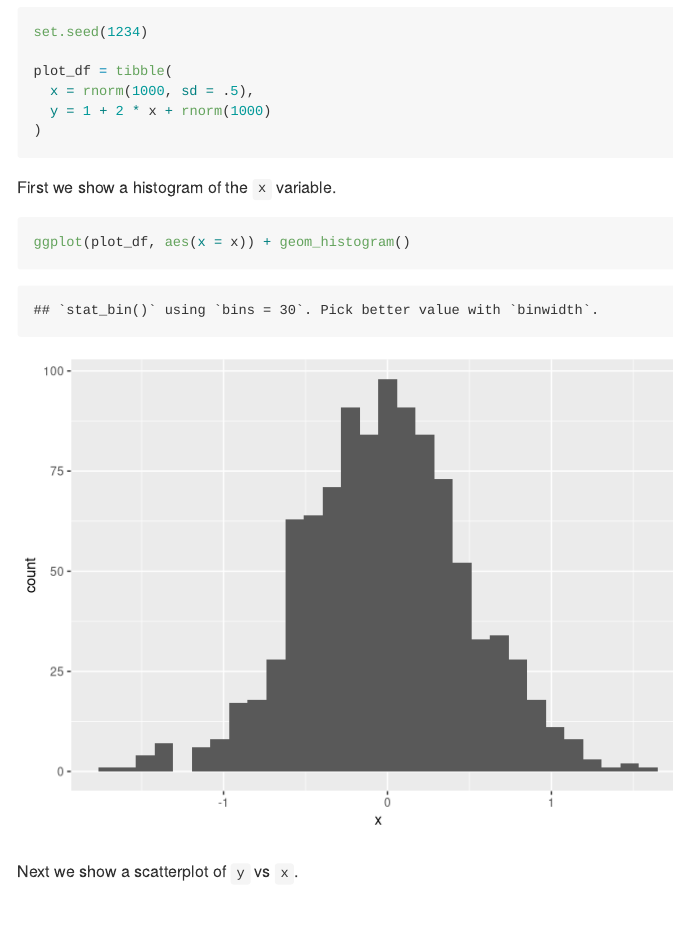
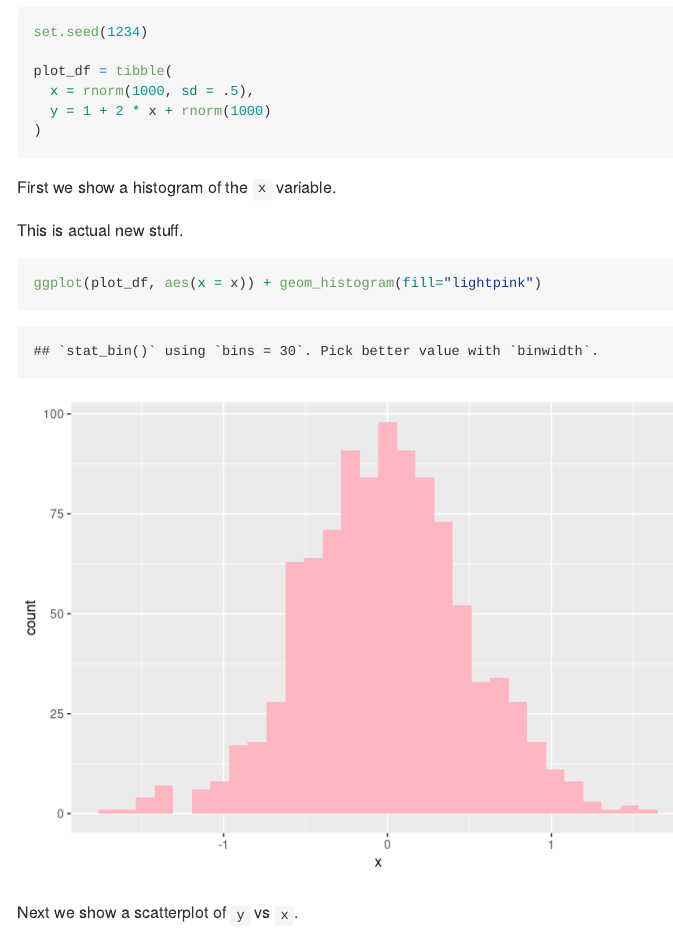
Before and after one commit to fish-carolyn/ClassExample, an R Markdown document (rmd_basic_plots.Rmd): the page in a window 1100 px wide, from 230 px down. Rendered offline with R 4.5, knitr and Pandoc, with nearby package versions; both versions are drawn in the output format of the newer one.

Commit message:
adding plots

````diff
--- a/rmd_basic_plots.Rmd
+++ b/rmd_basic_plots.Rmd
@@ -2,7 +2,7 @@
 title: "Basic Plots"
 author: "Jeff Goldsmith"
 date: 2019-09-10
-output: html_document
+output: github_document
 ---
 
 ```{r setup, include = FALSE}
@@ -24,8 +24,10 @@ plot_df = tibble(
 
 First we show a histogram of the `x` variable.
 
+This is actual new stuff.
+
 ```{r x_hist}
-ggplot(plot_df, aes(x = x)) + geom_histogram()
+ggplot(plot_df, aes(x = x)) + geom_histogram(fill="lightpink")
 ```
 
 Next we show a scatterplot of `y` vs `x`.
````
